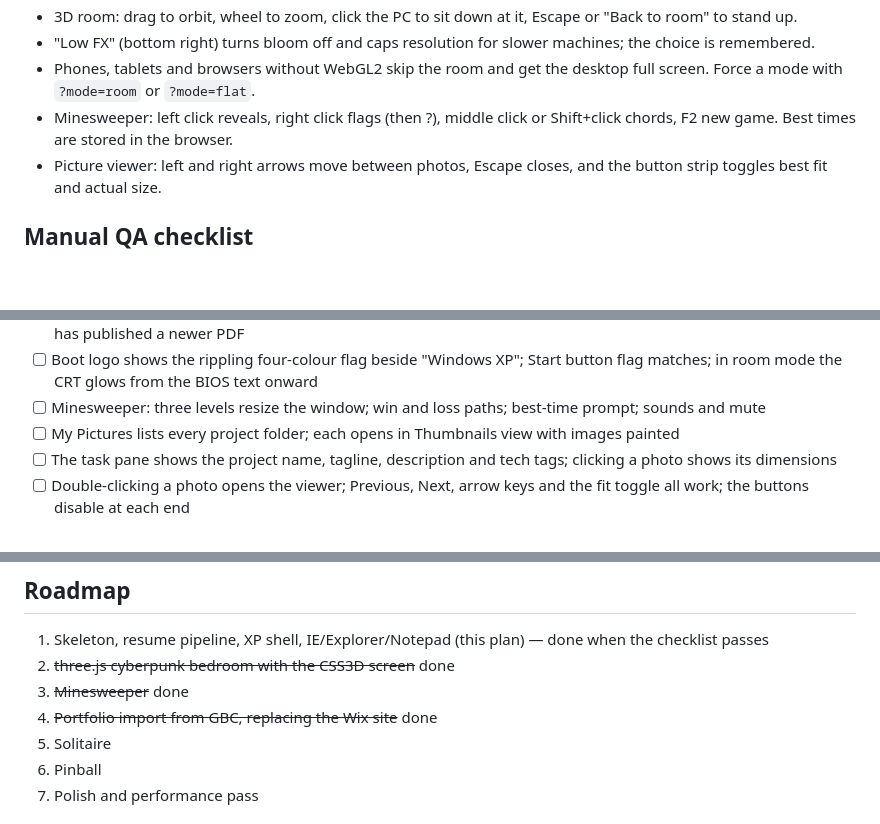
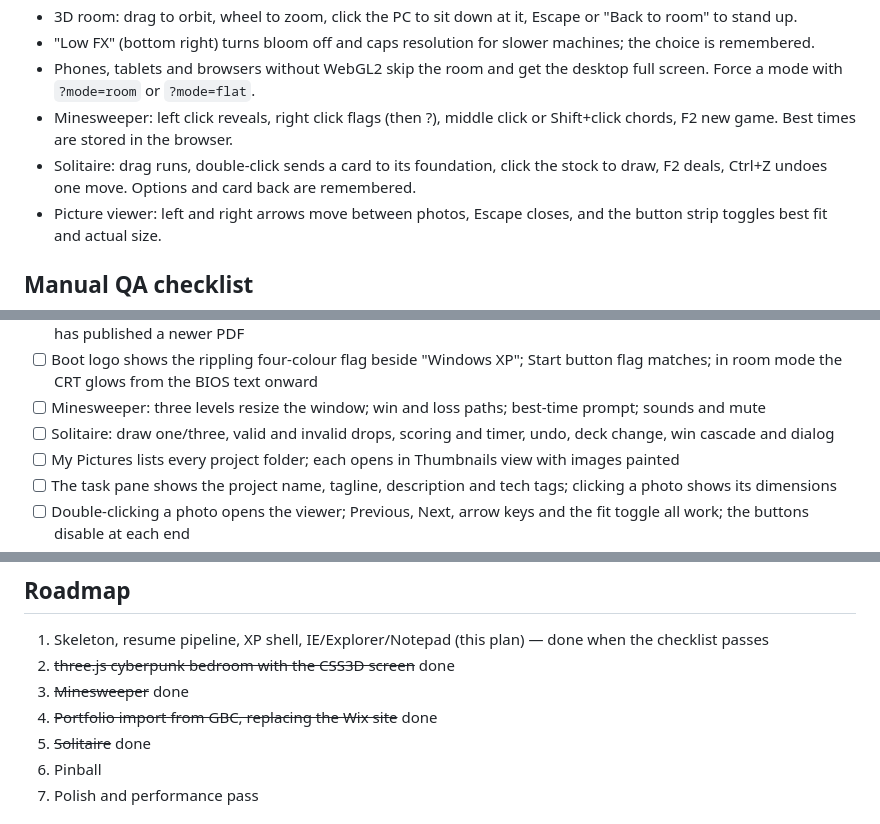
Before and after one commit to stephenyctsedev/XPcomputer, a Markdown page: README.md, 3 parts joined by grey strips. Drawn GitHub-style; blank space fills up the shorter version.

Commit message:
docs: Solitaire controls and QA
Co-Authored-By: Claude Sonnet 5 <noreply@anthropic.com>

```diff
--- a/README.md
+++ b/README.md
@@ -62,6 +62,7 @@ Pushing to `main` runs tests, builds, and deploys to GitHub Pages
 - "Low FX" (bottom right) turns bloom off and caps resolution for slower machines; the choice is remembered.
 - Phones, tablets and browsers without WebGL2 skip the room and get the desktop full screen. Force a mode with `?mode=room` or `?mode=flat`.
 - Minesweeper: left click reveals, right click flags (then ?), middle click or Shift+click chords, F2 new game. Best times are stored in the browser.
+- Solitaire: drag runs, double-click sends a card to its foundation, click the stock to draw, F2 deals, Ctrl+Z undoes one move. Options and card back are remembered.
 - Picture viewer: left and right arrows move between photos, Escape closes, and the button strip toggles best fit and actual size.
 
 ## Manual QA checklist
@@ -88,6 +89,7 @@ Run before every release, in Chrome and Firefox at minimum (Edge and Safari when
 - [ ] resume.json (homepage) and resume-main.pdf agree on jobs/skills — re-run `npm run sync-resume` if Resume's CI has published a newer PDF
 - [ ] Boot logo shows the rippling four-colour flag beside "Windows XP"; Start button flag matches; in room mode the CRT glows from the BIOS text onward
 - [ ] Minesweeper: three levels resize the window; win and loss paths; best-time prompt; sounds and mute
+- [ ] Solitaire: draw one/three, valid and invalid drops, scoring and timer, undo, deck change, win cascade and dialog
 - [ ] My Pictures lists every project folder; each opens in Thumbnails view with images painted
 - [ ] The task pane shows the project name, tagline, description and tech tags; clicking a photo shows its dimensions
 - [ ] Double-clicking a photo opens the viewer; Previous, Next, arrow keys and the fit toggle all work; the buttons disable at each end
@@ -101,7 +103,7 @@ Run before every release, in Chrome and Firefox at minimum (Edge and Safari when
 2. ~~three.js cyberpunk bedroom with the CSS3D screen~~ done
 3. ~~Minesweeper~~ done
 4. ~~Portfolio import from GBC, replacing the Wix site~~ done
-5. Solitaire
+5. ~~Solitaire~~ done
 6. Pinball
 7. Polish and performance pass
 
```
